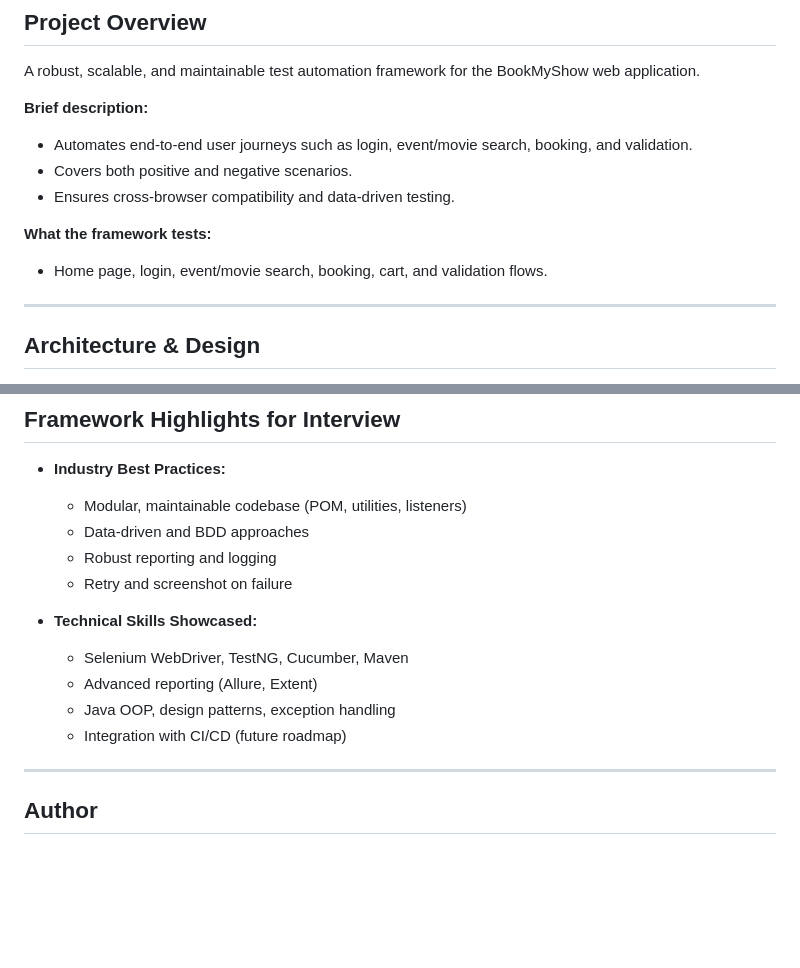
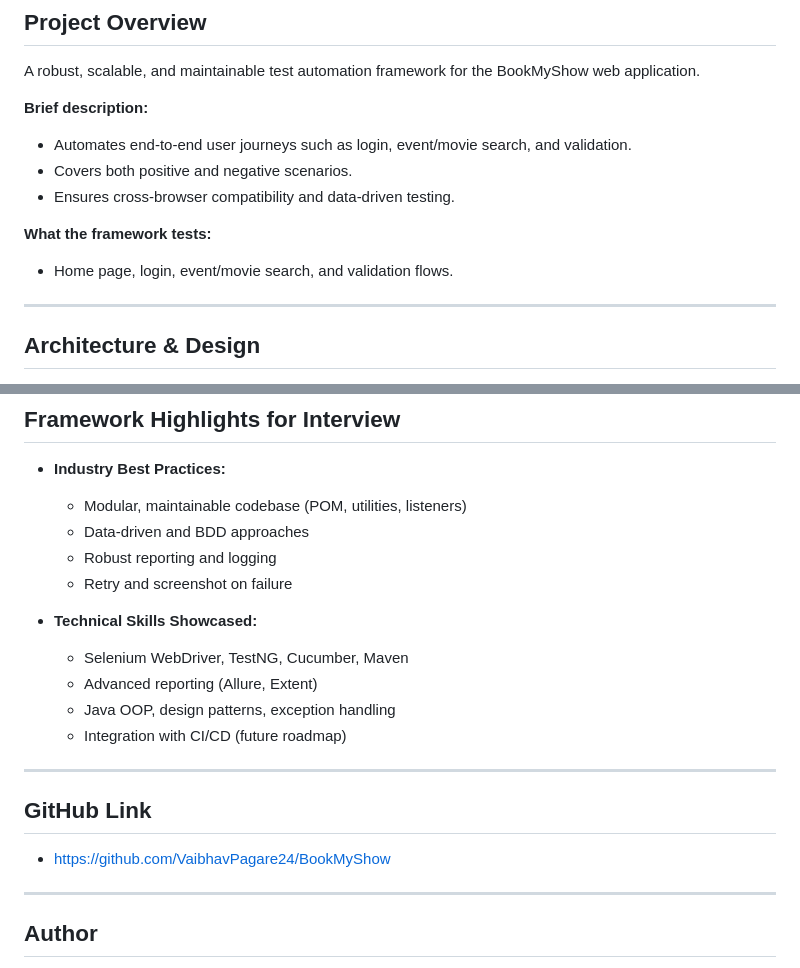
Before and after one commit to VaibhavPagare24/BookMyShow, a Markdown page: README.md, 2 parts joined by grey strips. GitHub-like rendering; blank space fills up the shorter version.

```diff
--- a/README.md
+++ b/README.md
@@ -7,12 +7,12 @@ BookMyShow Test Automation Framework
 A robust, scalable, and maintainable test automation framework for the BookMyShow web application.
 
 **Brief description:**
-- Automates end-to-end user journeys such as login, event/movie search, booking, and validation.
+- Automates end-to-end user journeys such as login, event/movie search, and validation.
 - Covers both positive and negative scenarios.
 - Ensures cross-browser compatibility and data-driven testing.
 
 **What the framework tests:**
-- Home page, login, event/movie search, booking, cart, and validation flows.
+- Home page, login, event/movie search, and validation flows.
 
 ---
 
@@ -196,6 +196,7 @@ flowchart TD
   - Retry and screenshot on failure
 
 - **Technical Skills Showcased:**
+
   - Selenium WebDriver, TestNG, Cucumber, Maven
   - Advanced reporting (Allure, Extent)
   - Java OOP, design patterns, exception handling
@@ -203,6 +204,11 @@ flowchart TD
 
 ---
 
+## GitHub Link
+  - https://github.com/VaibhavPagare24/BookMyShow
+
+---
+
 ## Author
 
 - **Name:** [VAIBHAV SADASHIV PAGARE]
```
